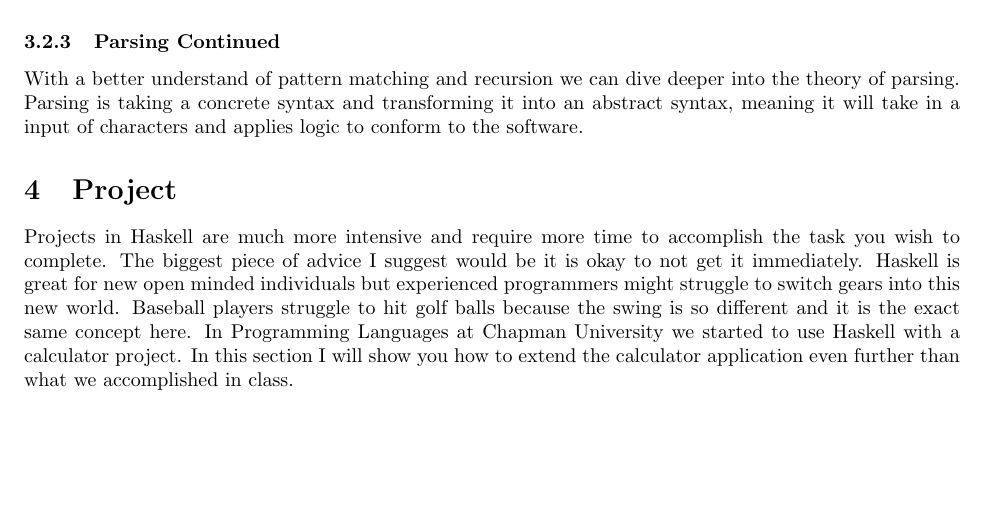
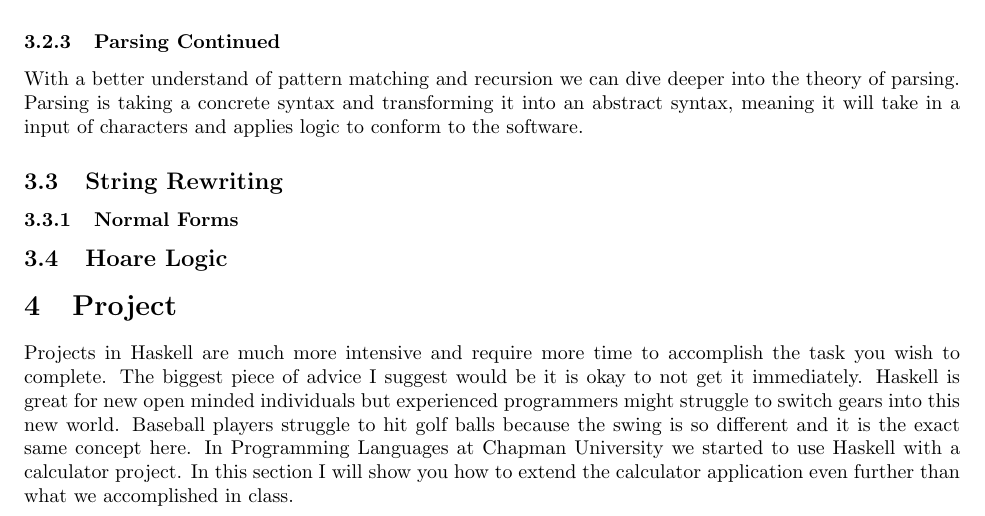
Before and after one commit to CCow/354Report, a LaTeX paper (Report.tex): part of page 12 of 13, cut so that both start at the same text, the shorter picture padded with empty space. Compiled offline with pdfLaTeX.

Commit message:
Add files via upload
Outlined sections for Part 2 and revised feedback for Part 1, not finished entirely

```diff
--- a/Report.tex
+++ b/Report.tex
@@ -359,6 +359,11 @@ Haskell is equipped with customization if you can adequately structure your prog
         \subsubsection{Parsing Continued}
         With a better understand of pattern matching and recursion we can dive deeper into the theory of parsing. Parsing is taking a concrete syntax and transforming it into an abstract syntax, meaning it will take in a input of characters and applies logic to conform to the software.
 
+\subsection{String Rewriting}
+
+    \subsubsection{Normal Forms}
+
+\subsection{Hoare Logic}
 
 
 \section{Project}
```
